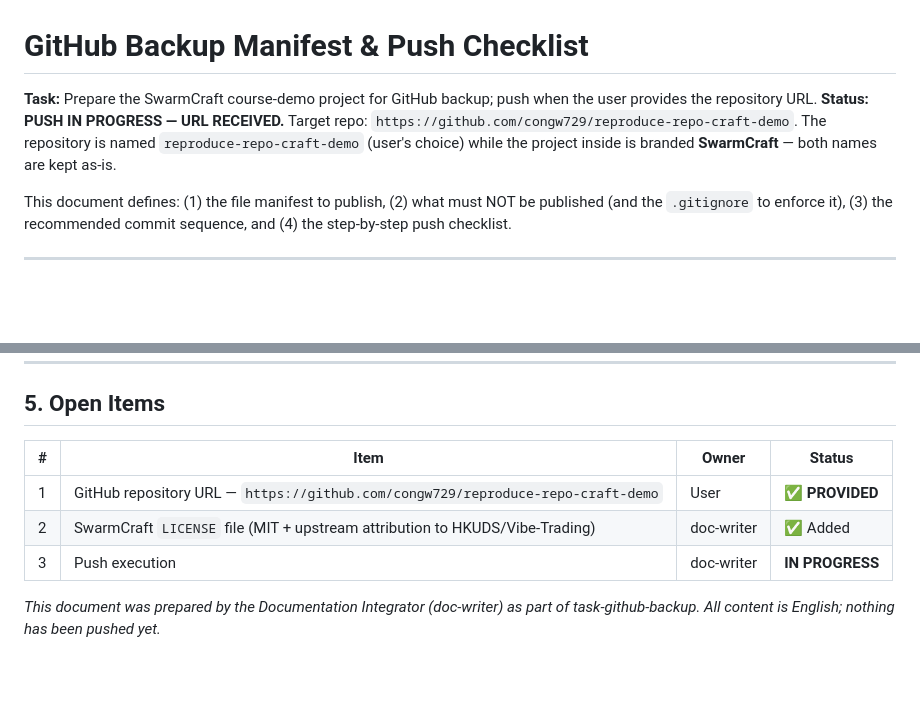
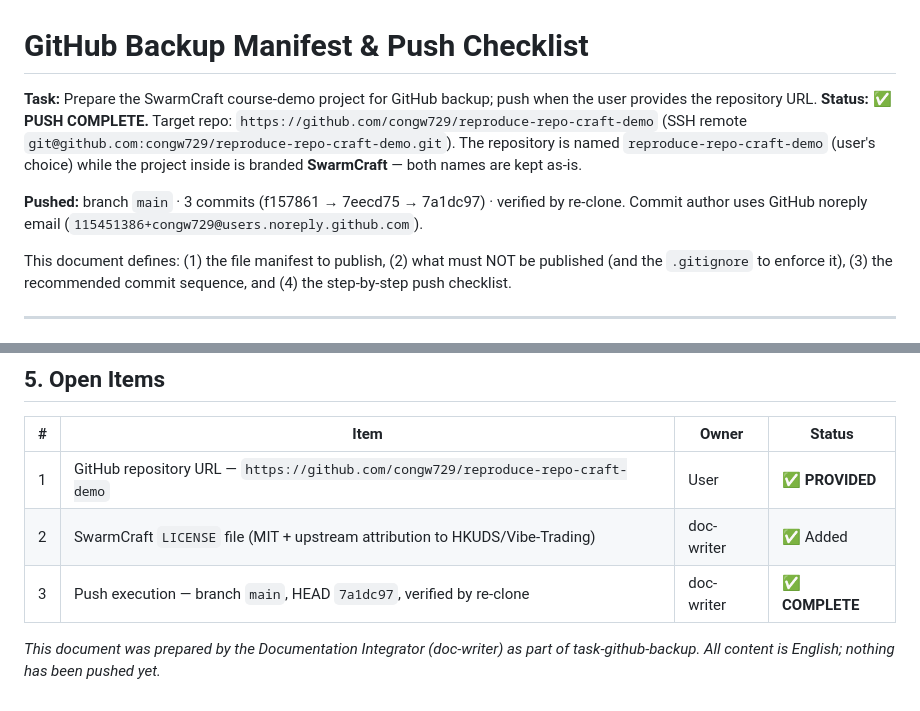
Before and after one commit to congw729/reproduce-repo-craft-demo, a Markdown page: github-backup.md, 2 parts joined by grey strips. Drawn GitHub-style; blank space fills up the shorter version.

Commit message:
docs: mark backup manifest push complete

```diff
--- a/github-backup.md
+++ b/github-backup.md
@@ -2,10 +2,15 @@
 
 **Task:** Prepare the SwarmCraft course-demo project for GitHub backup; push when the user provides
 the repository URL.
-**Status:** **PUSH IN PROGRESS — URL RECEIVED.** Target repo:
-`https://github.com/congw729/reproduce-repo-craft-demo`. The repository is named
+**Status:** ✅ **PUSH COMPLETE.** Target repo:
+`https://github.com/congw729/reproduce-repo-craft-demo` (SSH remote
+`git@github.com:congw729/reproduce-repo-craft-demo.git`). The repository is named
 `reproduce-repo-craft-demo` (user's choice) while the project inside is branded
 **SwarmCraft** — both names are kept as-is.
+
+**Pushed:** branch `main` · 3 commits (f157861 → 7eecd75 → 7a1dc97) · verified by
+re-clone. Commit author uses GitHub noreply email
+(`115451386+congw729@users.noreply.github.com`).
 
 This document defines: (1) the file manifest to publish, (2) what must NOT be published
 (and the `.gitignore` to enforce it), (3) the recommended commit sequence, and (4) the
@@ -181,7 +186,7 @@ Execute these steps **only when the GitHub repository URL arrives** (pending fro
 |---|---|---|---|
 | 1 | GitHub repository URL — `https://github.com/congw729/reproduce-repo-craft-demo` | User | ✅ **PROVIDED** |
 | 2 | SwarmCraft `LICENSE` file (MIT + upstream attribution to HKUDS/Vibe-Trading) | doc-writer | ✅ Added |
-| 3 | Push execution | doc-writer | **IN PROGRESS** |
+| 3 | Push execution — branch `main`, HEAD `7a1dc97`, verified by re-clone | doc-writer | ✅ **COMPLETE** |
 
 *This document was prepared by the Documentation Integrator (doc-writer) as part of
 task-github-backup. All content is English; nothing has been pushed yet.*
```
